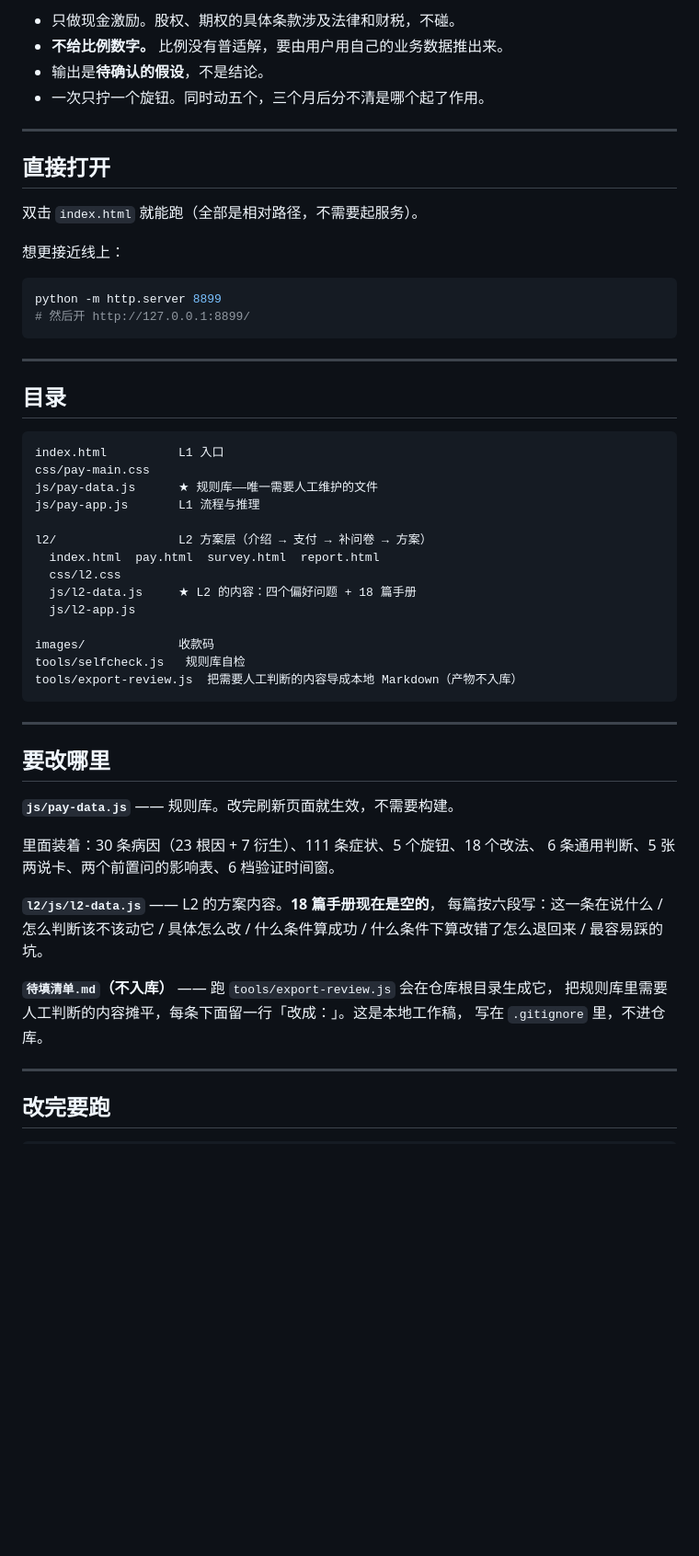
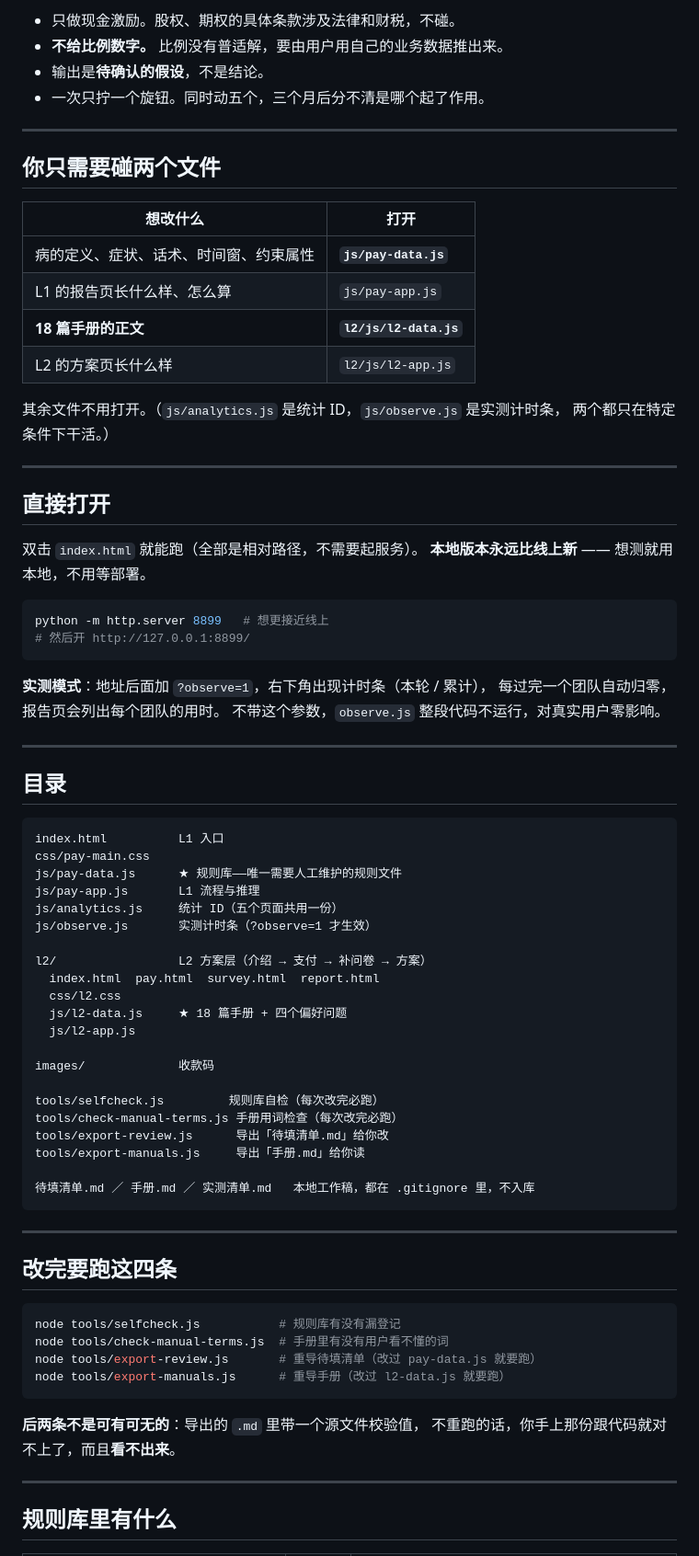
Before and after one commit to rzliwh/pay-diagnosis-h5, a Markdown page: README.md, the part around one of its changes. Shown at 92% size. Rendered like a GitHub page; blank space fills up the shorter version.

````diff
--- a/README.md
+++ b/README.md
@@ -14,16 +14,33 @@
 
 ---
 
+## 你只需要碰两个文件
+
+| 想改什么 | 打开 |
+|---|---|
+| 病的定义、症状、话术、时间窗、约束属性 | **`js/pay-data.js`** |
+| L1 的报告页长什么样、怎么算 | `js/pay-app.js` |
+| **18 篇手册的正文** | **`l2/js/l2-data.js`** |
+| L2 的方案页长什么样 | `l2/js/l2-app.js` |
+
+其余文件不用打开。（`js/analytics.js` 是统计 ID，`js/observe.js` 是实测计时条，
+两个都只在特定条件下干活。）
+
+---
+
 ## 直接打开
 
 双击 `index.html` 就能跑（全部是相对路径，不需要起服务）。
-
-想更接近线上：
+**本地版本永远比线上新** —— 想测就用本地，不用等部署。
 
 ```bash
-python -m http.server 8899
+python -m http.server 8899   # 想更接近线上
 # 然后开 http://127.0.0.1:8899/
 ```
+
+**实测模式**：地址后面加 `?observe=1`，右下角出现计时条（本轮 / 累计），
+每过完一个团队自动归零，报告页会列出每个团队的用时。
+不带这个参数，`observe.js` 整段代码不运行，对真实用户零影响。
 
 ---
 
@@ -32,38 +49,42 @@ python -m http.server 8899
 ```
 index.html          L1 入口
 css/pay-main.css
-js/pay-data.js      ★ 规则库——唯一需要人工维护的文件
+js/pay-data.js      ★ 规则库——唯一需要人工维护的规则文件
 js/pay-app.js       L1 流程与推理
+js/analytics.js     统计 ID（五个页面共用一份）
+js/observe.js       实测计时条（?observe=1 才生效）
 
 l2/                 L2 方案层（介绍 → 支付 → 补问卷 → 方案）
   index.html  pay.html  survey.html  report.html
   css/l2.css
-  js/l2-data.js     ★ L2 的内容：四个偏好问题 + 18 篇手册
+  js/l2-data.js     ★ 18 篇手册 + 四个偏好问题
   js/l2-app.js
 
 images/             收款码
-tools/selfcheck.js   规则库自检
-tools/export-review.js  把需要人工判断的内容导成本地 Markdown（产物不入库）
+
+tools/selfcheck.js         规则库自检（每次改完必跑）
+tools/check-manual-terms.js 手册用词检查（每次改完必跑）
+tools/export-review.js      导出「待填清单.md」给你改
+tools/export-manuals.js     导出「手册.md」给你读
+
+待填清单.md ／ 手册.md ／ 实测清单.md   本地工作稿，都在 .gitignore 里，不入库
 ```
 
 ---
 
-## 要改哪里
+## 改完要跑这四条
 
-**`js/pay-data.js`** —— 规则库。改完刷新页面就生效，不需要构建。
+```bash
+node tools/selfcheck.js           # 规则库有没有漏登记
+node tools/check-manual-terms.js  # 手册里有没有用户看不懂的词
+node tools/export-review.js       # 重导待填清单（改过 pay-data.js 就要跑）
+node tools/export-manuals.js      # 重导手册（改过 l2-data.js 就要跑）
+```
 
-里面装着：30 条病因（23 根因 + 7 衍生）、111 条症状、5 个旋钮、18 个改法、
-6 条通用判断、5 张两说卡、两个前置问的影响表、6 档验证时间窗。
-
-**`l2/js/l2-data.js`** —— L2 的方案内容。**18 篇手册现在是空的**，
-每篇按六段写：这一条在说什么 / 怎么判断该不该动它 / 具体怎么改 /
-什么条件算成功 / 什么条件下算改错了怎么退回来 / 最容易踩的坑。
-
-**`待填清单.md`（不入库）** —— 跑 `tools/export-review.js` 会在仓库根目录生成它，
-把规则库里需要人工判断的内容摊平，每条下面留一行「改成：」。这是本地工作稿，
-写在 `.gitignore` 里，不进仓库。
+**后两条不是可有可无的**：导出的 `.md` 里带一个源文件校验值，
+不重跑的话，你手上那份跟代码就对不上了，而且**看不出来**。
 
 ---
 
-## 改完要跑
+## 规则库里有什么
 
````
Also changed, not shown: other parts of README.md (+57 -18 lines).
